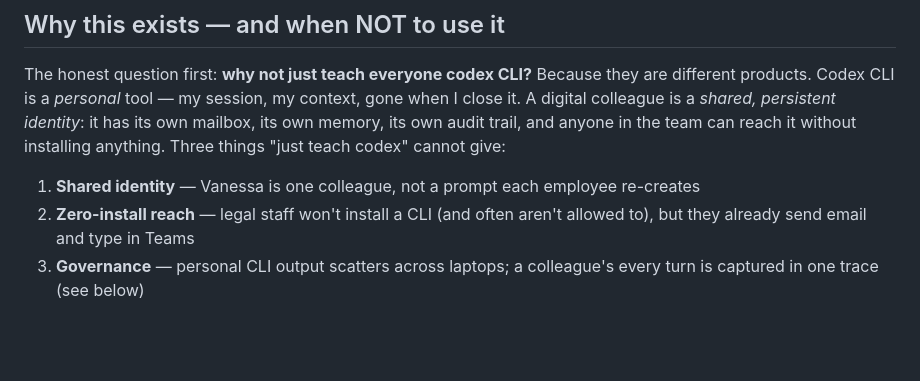
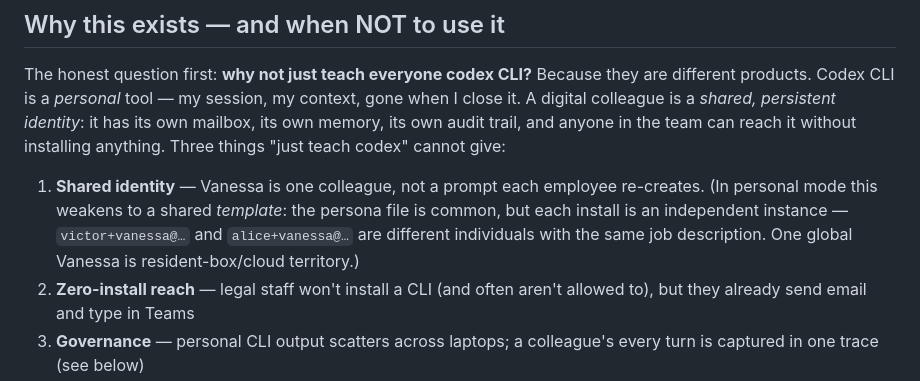
Before and after one commit to vic4code/digital-colleagues-architecture, a Markdown page: phases/0.5/README.md, the part around the change. GitHub-like rendering; blank space fills up the shorter version.

Commit message:
phase 0.5: queue ordering semantics + persona template-vs-instance note
Spec: make ordering explicit — FIFO across threads by receivedDateTime
is best-effort; the strict guarantee is within-thread serialization.
Global ordering/priorities deliberately not built; max_turns bounds
device-wide concurrency.

README: clarify that in personal mode shared identity weakens to a
shared template — victor+vanessa@ and alice+vanessa@ are independent
instances of the same persona file; one global Vanessa belongs to the
resident-box/cloud variants.

Co-Authored-By: Claude <noreply@anthropic.com>
Claude-Session: https://claude.ai/code/session_018q5ri4838SE8QUxoabusZ5

```diff
--- a/phases/0.5/README.md
+++ b/phases/0.5/README.md
@@ -22,7 +22,11 @@ gone when I close it. A digital colleague is a *shared, persistent identity*: it
 its own mailbox, its own memory, its own audit trail, and anyone in the team can
 reach it without installing anything. Three things "just teach codex" cannot give:
 
-1. **Shared identity** — Vanessa is one colleague, not a prompt each employee re-creates
+1. **Shared identity** — Vanessa is one colleague, not a prompt each employee
+   re-creates. (In personal mode this weakens to a shared *template*: the
+   persona file is common, but each install is an independent instance —
+   `victor+vanessa@…` and `alice+vanessa@…` are different individuals with the
+   same job description. One global Vanessa is resident-box/cloud territory.)
 2. **Zero-install reach** — legal staff won't install a CLI (and often aren't allowed to),
    but they already send email and type in Teams
 3. **Governance** — personal CLI output scatters across laptops; a colleague's every
```
Also changed, not shown: phases/0.5/adapter-spec.md (+4 -0 lines).
